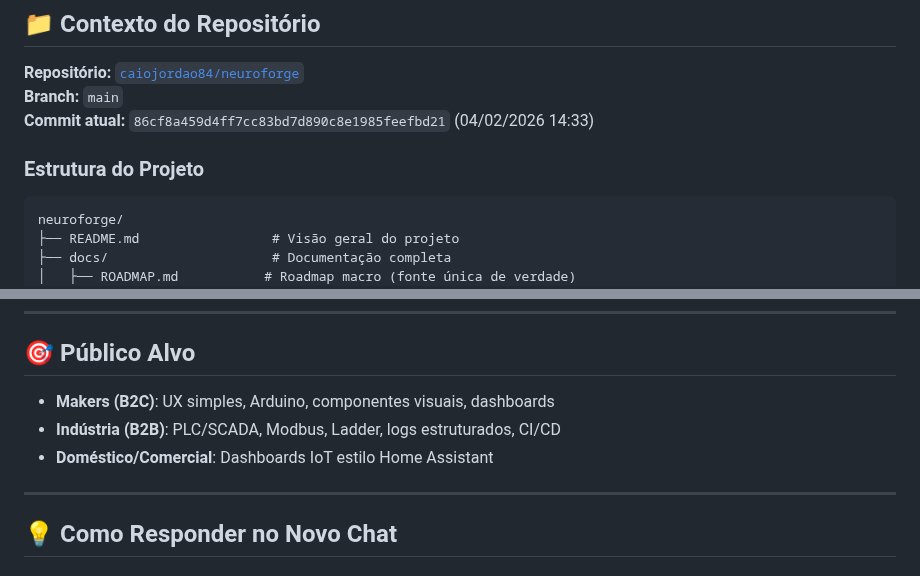
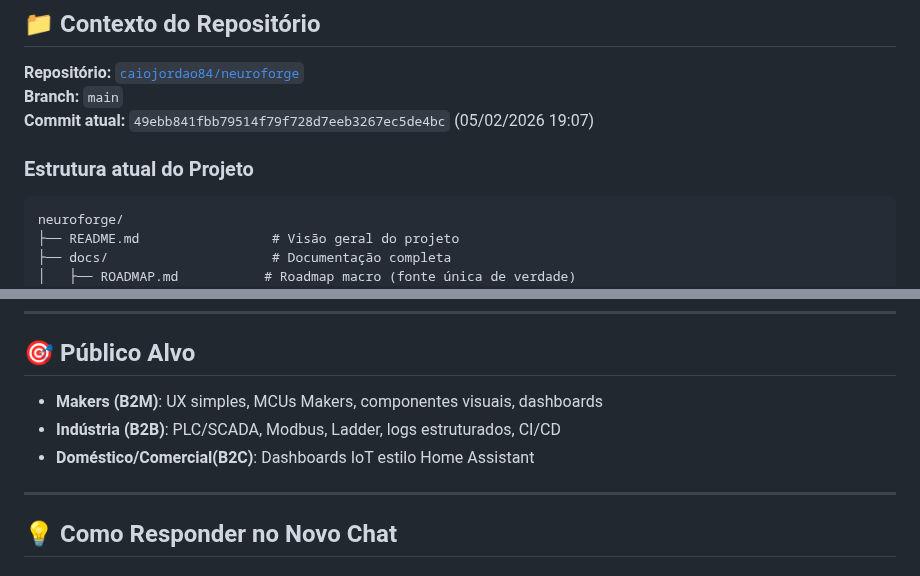
Before and after one commit to caiojordao84/neuroforge, a Markdown page: docs/AI_ASSISTANT_CONTEXT.md, 2 parts joined by grey strips. Rendered like a GitHub page.

````diff
--- a/docs/AI_ASSISTANT_CONTEXT.md
+++ b/docs/AI_ASSISTANT_CONTEXT.md
@@ -15,9 +15,9 @@ Tu és Perplexity, um assistente técnico ajudando o desenvolvedor **Caio** a co
 
 **Repositório:** [`caiojordao84/neuroforge`](https://github.com/caiojordao84/neuroforge)
 **Branch:** `main`
-**Commit atual:** `86cf8a459d4ff7cc83bd7d890c8e1985feefbd21` (04/02/2026 14:33)
+**Commit atual:** `49ebb841fbb79514f79f728d7eeb3267ec5de4bc` (05/02/2026 19:07)
 
-### Estrutura do Projeto
+### Estrutura atual do Projeto
 
 ```
 neuroforge/
@@ -229,9 +229,9 @@ Antes de modificar **QUALQUER** arquivo do backend:
 
 ## 🎯 Público Alvo
 
-- **Makers (B2C)**: UX simples, Arduino, componentes visuais, dashboards
+- **Makers (B2M)**: UX simples, MCUs Makers, componentes visuais, dashboards
 - **Indústria (B2B)**: PLC/SCADA, Modbus, Ladder, logs estruturados, CI/CD
-- **Doméstico/Comercial**: Dashboards IoT estilo Home Assistant
+- **Doméstico/Comercial(B2C)**: Dashboards IoT estilo Home Assistant
 
 ---
 
````
Also changed, not shown: docs/R0ADMAP.md (renamed from docs/ROADMAP.md, +19 -1 lines), docs/roadmap.md (deleted, +0 -413 lines).
